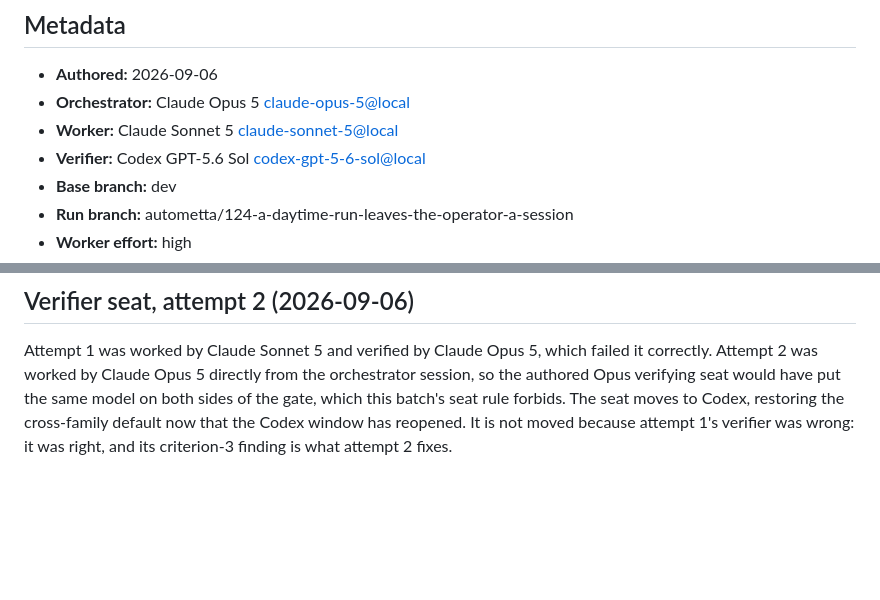
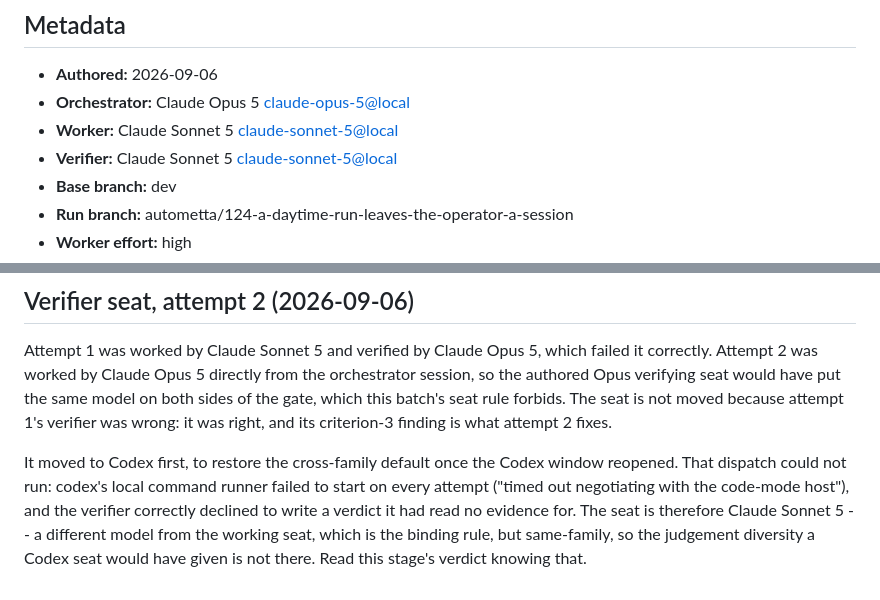
Before and after one commit to aw-pr/autometta-public, a Markdown page: stage-cards/124-a-daytime-run-leaves-the-operator-a-session.md, 2 parts joined by grey strips. Rendered like a GitHub page; blank space fills up the shorter version.

Commit message:
124-a-daytime-run-leaves-the-operator-a-session: verifier seat to Sonnet, Codex runner down
Codex's local command runner could not start on any dispatch, so the Codex
seat read no evidence and rightly wrote no verdict. Sonnet 5 is a different
model from the working seat, which is the rule that binds, but the seat is
same-family and the card says so rather than letting the verdict look
cross-family when it is not.

Co-Authored-By: Claude <noreply@anthropic.com>

```diff
--- a/stage-cards/124-a-daytime-run-leaves-the-operator-a-session.md
+++ b/stage-cards/124-a-daytime-run-leaves-the-operator-a-session.md
@@ -5,7 +5,7 @@
 - **Authored:** 2026-09-06
 - **Orchestrator:** Claude Opus 5 <claude-opus-5@local>
 - **Worker:** Claude Sonnet 5 <claude-sonnet-5@local>
-- **Verifier:** Codex GPT-5.6 Sol <codex-gpt-5-6-sol@local>
+- **Verifier:** Claude Sonnet 5 <claude-sonnet-5@local>
 - **Base branch:** dev
 - **Run branch:** autometta/124-a-daytime-run-leaves-the-operator-a-session
 - **Worker effort:** high
@@ -240,6 +240,14 @@ Attempt 1 was worked by Claude Sonnet 5 and verified by Claude Opus 5, which
 failed it correctly. Attempt 2 was worked by Claude Opus 5 directly from the
 orchestrator session, so the authored Opus verifying seat would have put the
 same model on both sides of the gate, which this batch's seat rule forbids.
-The seat moves to Codex, restoring the cross-family default now that the
-Codex window has reopened. It is not moved because attempt 1's verifier was
-wrong: it was right, and its criterion-3 finding is what attempt 2 fixes.
+The seat is not moved because attempt 1's verifier was wrong: it was right,
+and its criterion-3 finding is what attempt 2 fixes.
+
+It moved to Codex first, to restore the cross-family default once the Codex
+window reopened. That dispatch could not run: codex's local command runner
+failed to start on every attempt ("timed out negotiating with the code-mode
+host"), and the verifier correctly declined to write a verdict it had read no
+evidence for. The seat is therefore Claude Sonnet 5 -- a different model from
+the working seat, which is the binding rule, but same-family, so the
+judgement diversity a Codex seat would have given is not there. Read this
+stage's verdict knowing that.
```
